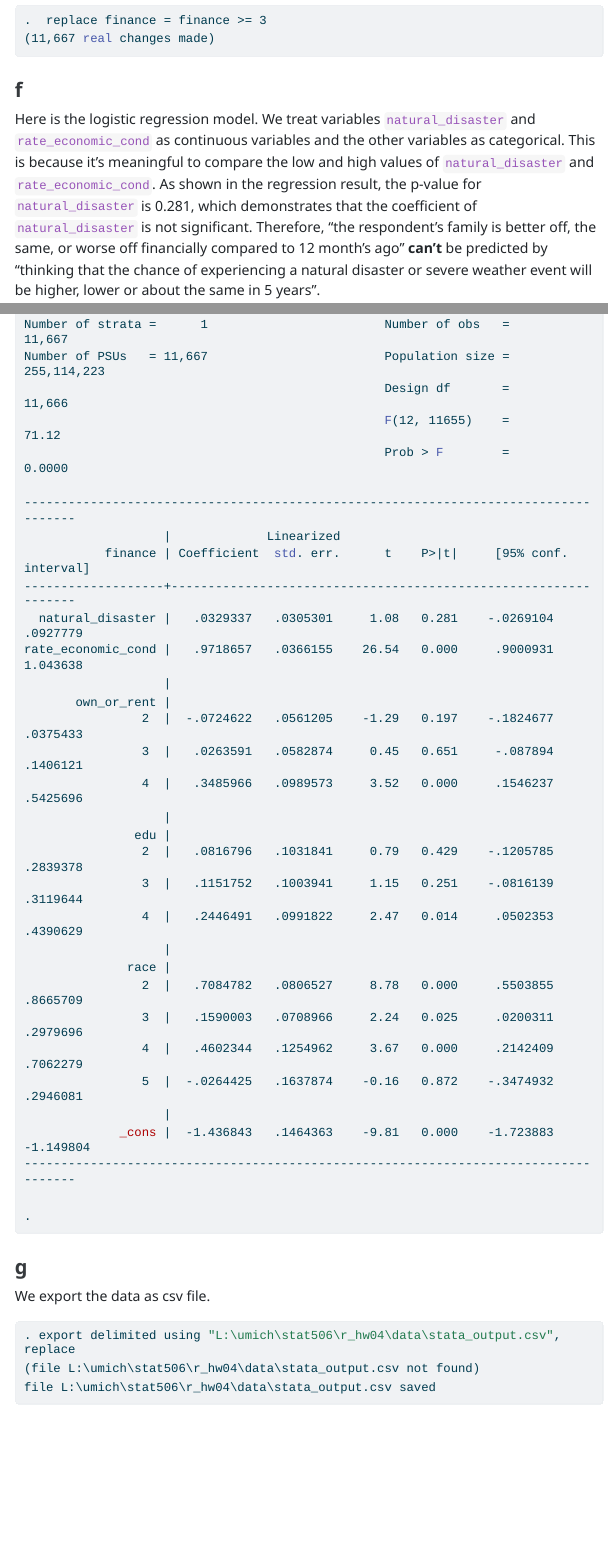
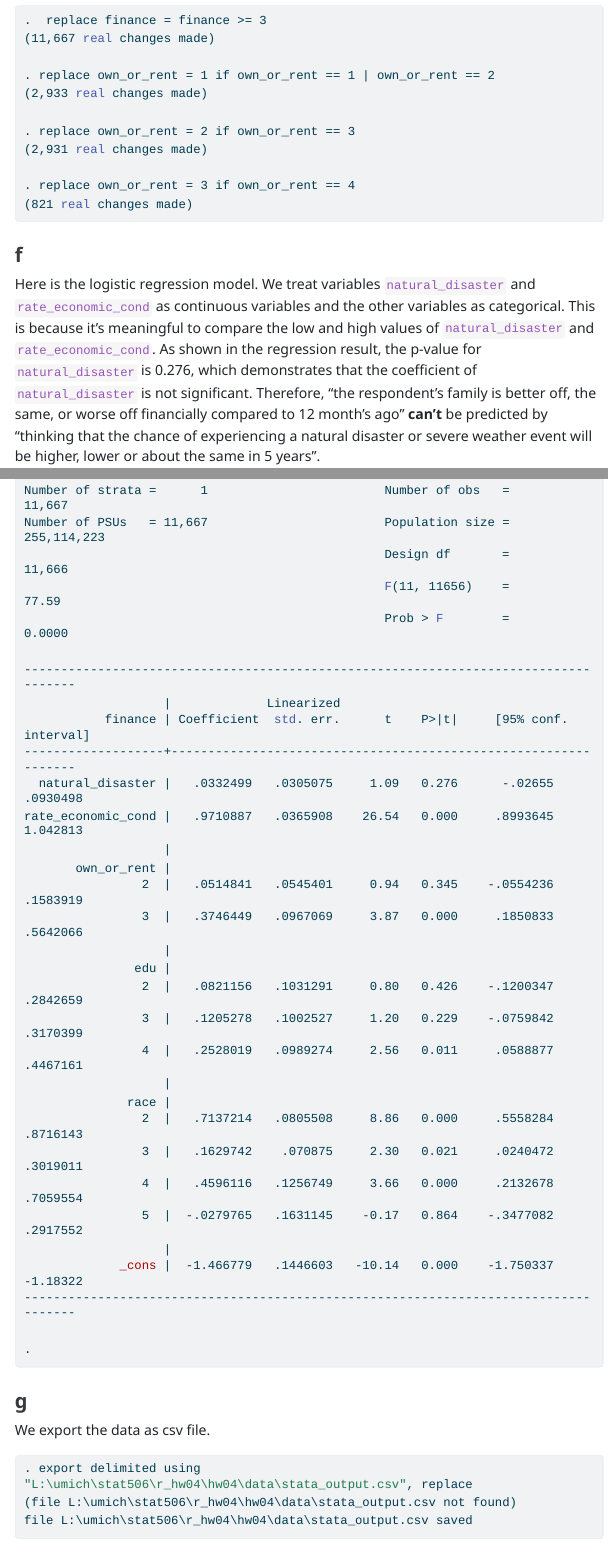
Before and after one commit to YicunDuanUMich/r_hw04, a Quarto document (hw04/hw04.qmd): the page in a window 1100 px wide, from 14680 px down before the commit and from 14730 px down after it, so that both start at the same text, and a second part further down, joined at a grey line. The pictures show the output file hw04/hw04.html that the author committed with the source, opened offline; menus at the side of the page are left out; long lines of code are wrapped.

Commit message:
Fix some problems

````diff
--- a/hw04/hw04.qmd
+++ b/hw04/hw04.qmd
@@ -530,10 +531,20 @@ We convert the response variable to binary.
+. replace own_or_rent = 1 if own_or_rent == 1 | own_or_rent == 2
+(2,933 real changes made)
+
+. replace own_or_rent = 2 if own_or_rent == 3
+(2,931 real changes made)
+
+. replace own_or_rent = 3 if own_or_rent == 4
+(821 real changes made)
+
 ```
 
 ### f
 
-Here is the logistic regression model. We treat variables `natural_disaster` and `rate_economic_cond` as continuous variables and the other variables as categorical. This is because it's meaningful to compare the low and high values of `natural_disaster` and `rate_economic_cond`. As shown in the regression result, the p-value for `natural_disaster` is 0.281, which demonstrates that the coefficient of `natural_disaster` is not significant. Therefore, "the respondent's family is better off, the same, or worse off financially compared to 12 month's ago" **can't** be predicted by "thinking that the chance of experiencing a natural disaster or severe weather event will be higher, lower or about the same in 5 years".
+Here is the logistic regression model. We treat variables `natural_disaster` and `rate_economic_cond` as continuous variables and the other variables as categorical. This is because it's meaningful to compare the low and high values of `natural_disaster` and `rate_economic_cond`. As shown in the regression result, the p-value for `natural_disaster` is 0.276, which demonstrates that the coefficient of `natural_disaster` is not significant. Therefore, "the respondent's family is better off, the same, or worse off financially compared to 12 month's ago" **can't** be predicted by "thinking that the chance of experiencing a natural disaster or severe weather event will be higher, lower or about the same in 5 years".
 
 ``` stata
+
 .  svyset case_id [pw=weight_pop]
 
 Sampling weights: weight_pop
@@ -553,33 +562,32 @@ Survey: Logistic regression
 Number of strata =      1                        Number of obs   =      11,667
 Number of PSUs   = 11,667                        Population size = 255,114,223
                                                  Design df       =      11,666
-                                                 F(12, 11655)    =       71.12
+                                                 F(11, 11656)    =       77.59
                                                  Prob > F        =      0.0000
 
 ------------------------------------------------------------------------------------
                    |             Linearized
            finance | Coefficient  std. err.      t    P>|t|     [95% conf. interval]
 -------------------+----------------------------------------------------------------
-  natural_disaster |   .0329337   .0305301     1.08   0.281    -.0269104    .0927779
-rate_economic_cond |   .9718657   .0366155    26.54   0.000     .9000931    1.043638
+  natural_disaster |   .0332499   .0305075     1.09   0.276      -.02655    .0930498
+rate_economic_cond |   .9710887   .0365908    26.54   0.000     .8993645    1.042813
                    |
        own_or_rent |
-                2  |  -.0724622   .0561205    -1.29   0.197    -.1824677    .0375433
-                3  |   .0263591   .0582874     0.45   0.651     -.087894    .1406121
-                4  |   .3485966   .0989573     3.52   0.000     .1546237    .5425696
+                2  |   .0514841   .0545401     0.94   0.345    -.0554236    .1583919
+                3  |   .3746449   .0967069     3.87   0.000     .1850833    .5642066
                    |
                edu |
-                2  |   .0816796   .1031841     0.79   0.429    -.1205785    .2839378
-                3  |   .1151752   .1003941     1.15   0.251    -.0816139    .3119644
-                4  |   .2446491   .0991822     2.47   0.014     .0502353    .4390629
+                2  |   .0821156   .1031291     0.80   0.426    -.1200347    .2842659
+                3  |   .1205278   .1002527     1.20   0.229    -.0759842    .3170399
+                4  |   .2528019   .0989274     2.56   0.011     .0588877    .4467161
                    |
               race |
-                2  |   .7084782   .0806527     8.78   0.000     .5503855    .8665709
-                3  |   .1590003   .0708966     2.24   0.025     .0200311    .2979696
-                4  |   .4602344   .1254962     3.67   0.000     .2142409    .7062279
-                5  |  -.0264425   .1637874    -0.16   0.872    -.3474932    .2946081
+                2  |   .7137214   .0805508     8.86   0.000     .5558284    .8716143
+                3  |   .1629742    .070875     2.30   0.021     .0240472    .3019011
+                4  |   .4596116   .1256749     3.66   0.000     .2132678    .7059554
+                5  |  -.0279765   .1631145    -0.17   0.864    -.3477082    .2917552
                    |
-             _cons |  -1.436843   .1464363    -9.81   0.000    -1.723883   -1.149804
+             _cons |  -1.466779   .1446603   -10.14   0.000    -1.750337    -1.18322
 ------------------------------------------------------------------------------------
 
 .
@@ -591,9 +599,10 @@ rate_economic_cond |   .9718657   .0366155    26.54   0.000     .9000931    1.04
 We export the data as csv file.
 
 ``` stata
-. export delimited using "L:\umich\stat506\r_hw04\data\stata_output.csv", replace
-(file L:\umich\stat506\r_hw04\data\stata_output.csv not found)
-file L:\umich\stat506\r_hw04\data\stata_output.csv saved
+. export delimited using "L:\umich\stat506\r_hw04\hw04\data\stata_output.csv", replace
+(file L:\umich\stat506\r_hw04\hw04\data\stata_output.csv not found)
+file L:\umich\stat506\r_hw04\hw04\data\stata_output.csv saved
+
 ```
 
 ### h
````
Also changed, not shown: hw04/data/stata_output.csv, hw04/hw04.html, hw04/hw04.qmd (7 more changed lines), 1 other file.
